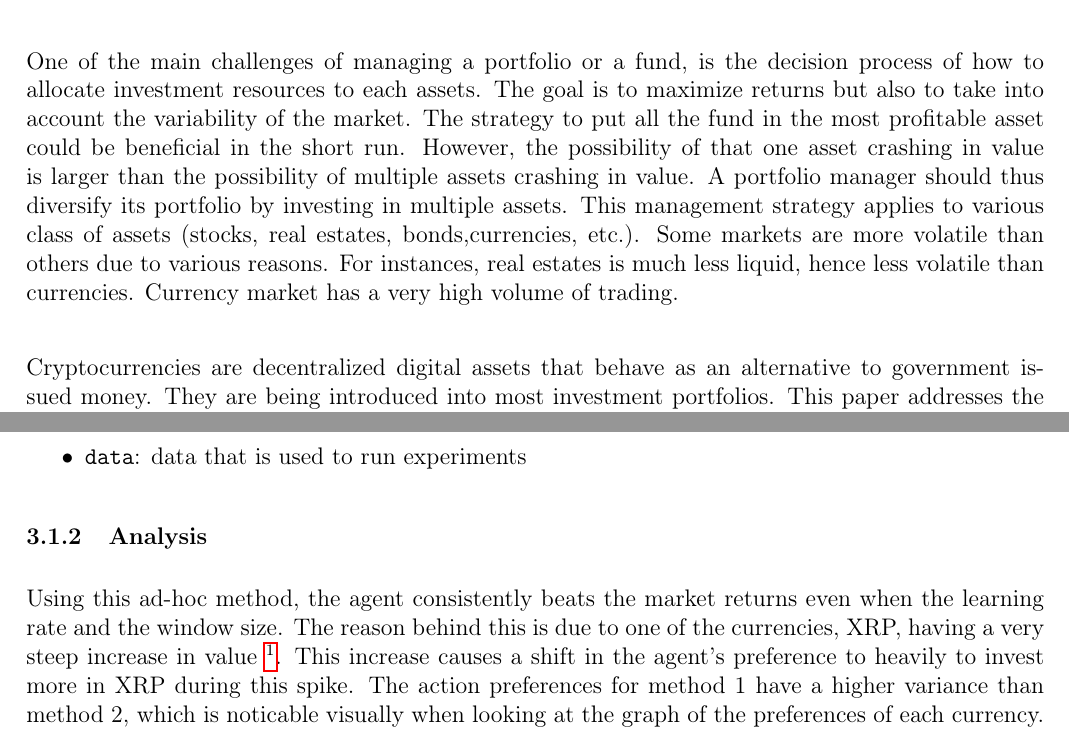
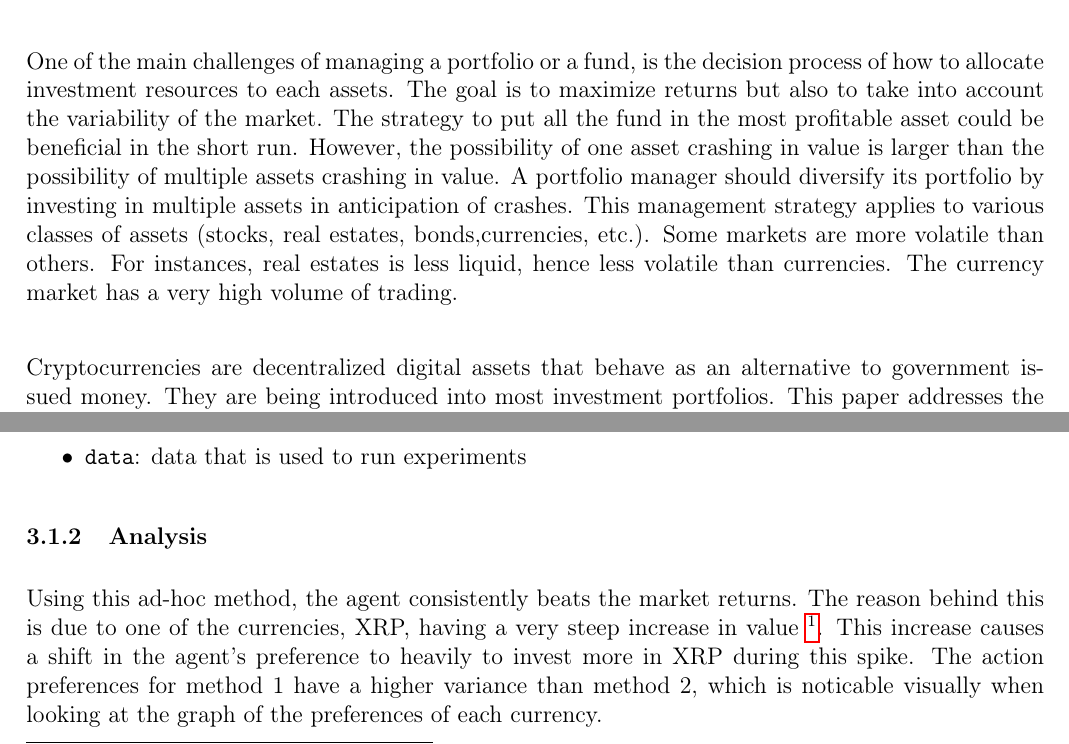
Before and after one commit to mattjliu/STAT-497-Term-Project, a LaTeX document (report/report.tex): two parts of pages 4 and 7 of 18, joined at a grey line, cut so that both start at the same text. Compiled offline with pdfLaTeX.

Commit message:
Update report.tex

```diff
--- a/report/report.tex
+++ b/report/report.tex
@@ -124,7 +124,7 @@
 \newpage
 
 \section{Introduction}
-One of the main challenges of managing a portfolio or a fund, is the decision process of how to allocate investment resources to each assets. The goal is to maximize returns but also to take into account the variability of the market. The strategy to put all the fund in the most profitable asset could be beneficial in the short run. However, the possibility of that one asset crashing in value is larger than the possibility of multiple assets crashing in value. A portfolio manager should thus diversify its portfolio by investing in multiple assets. This management strategy applies to various class of assets (stocks, real estates, bonds,currencies, etc.). Some markets are more volatile than others due to various reasons. For instances, real estates is much less liquid, hence less volatile than currencies. Currency market has a very high volume of trading.
+One of the main challenges of managing a portfolio or a fund, is the decision process of how to allocate investment resources to each assets. The goal is to maximize returns but also to take into account the variability of the market. The strategy to put all the fund in the most profitable asset could be beneficial in the short run. However, the possibility of one asset crashing in value is larger than the possibility of multiple assets crashing in value. A portfolio manager should  diversify its portfolio by investing in multiple assets in anticipation of crashes. This management strategy applies to various classes of assets (stocks, real estates, bonds,currencies, etc.). Some markets are more volatile than others. For instances, real estates is less liquid, hence less volatile than currencies. The currency market has a very high volume of trading.
  \\
 
 Cryptocurrencies are decentralized digital assets that behave as an alternative to government issued money. They are being introduced into most investment portfolios. This paper addresses the challenges of managing five different cryptocurrencies with Bitcoin (BTC) being the benchmark. Meaning that the four other currencies are quantified as the price relative to BTC.  Different reinforcement learning methods will be used to manage and optimize the weights assigned to each asset in the portfolio. The first three methods will be based on the contextual bandits model. The final method will be based on a policy gradient model. A more realistic model would also take transaction costs into account, but this will be overlooked for simplicity. \\
@@ -227,7 +227,7 @@ The function used to simulate a single episode of method 1 is \code{simulate\_co
 \end{itemize}
 
 \subsubsection{Analysis}
-Using this ad-hoc method, the agent consistently beats the market returns even when the learning rate and the window size. The reason behind this is due to one of the currencies, XRP, having a very steep increase in value \footnote{see appendix figure A.1}. This increase causes a shift in the agent’s preference to heavily to invest more in XRP during this spike. The action preferences for method 1 have a higher variance than method 2, which is noticable visually when looking at the graph of the preferences of each currency.
+Using this ad-hoc method, the agent consistently beats the market returns. The reason behind this is due to one of the currencies, XRP, having a very steep increase in value \footnote{see appendix figure A.1}. This increase causes a shift in the agent’s preference to heavily to invest more in XRP during this spike. The action preferences for method 1 have a higher variance than method 2, which is noticable visually when looking at the graph of the preferences of each currency.
 
 A grid search was conducted to find an optimal window size and alpha combination that would result in a higher agent return \footnote{see appendix figure A.2}. Combinations from alpha values ranging from 0.1 to 0.4, and window sizes ranging from 6 to 12. It was found that the best combination in this range was an alpha of 0.4 \& a window size of 12, as the agent experiences a return of about 137\% while the market return was roughly 85\%. The larger alpha will cause the agent to prefer XRP even more during it’s spike, which is between time step 2000 \& 4000.
 This method does accomplish our main goal, which is to beat the market.
```
Also changed, not shown: report/report.tex (2 more changed lines).
